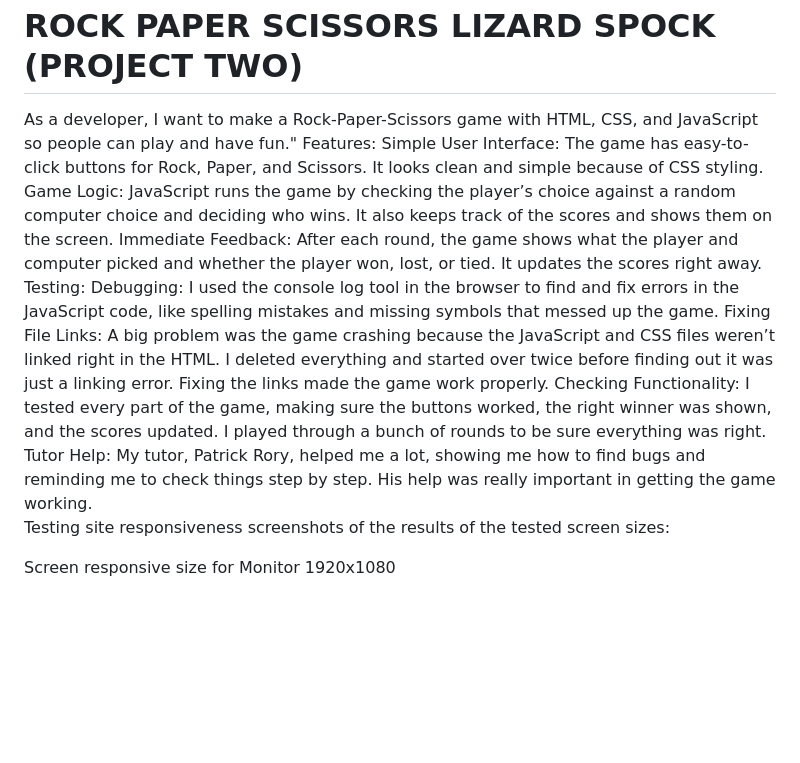
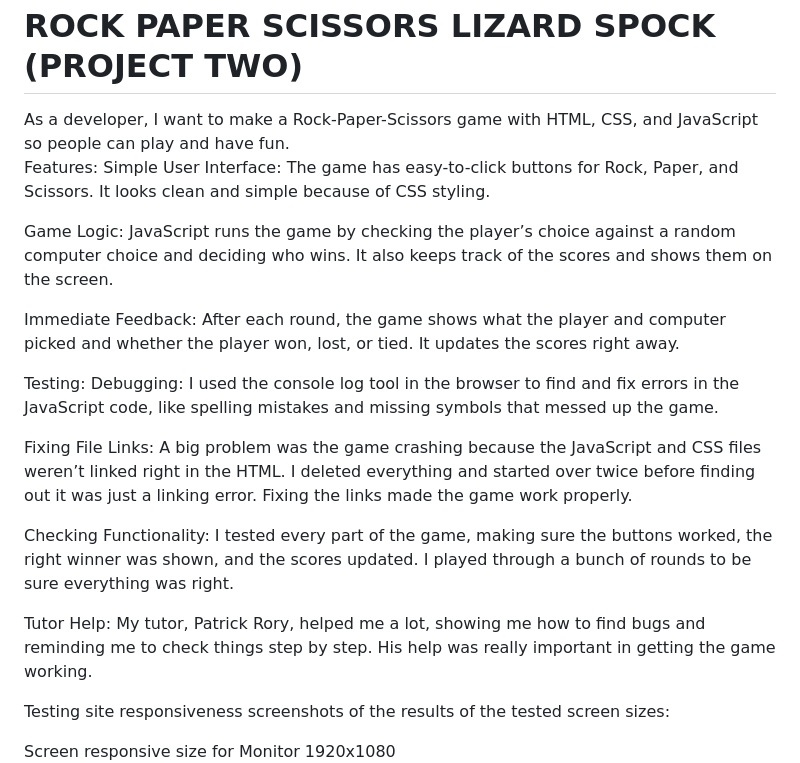
Before and after one commit to Belawal/Rock-Paper-Scissors-Game, a Markdown page: README.md, the part around the change. Drawn GitHub-style; blank space fills up the shorter version.

Commit message:
Update README.md
intro cleaned

```diff
--- a/README.md
+++ b/README.md
@@ -1,5 +1,21 @@
 <h1> ROCK PAPER SCISSORS LIZARD SPOCK (PROJECT TWO) </h1>
-As a developer, I want to make a Rock-Paper-Scissors game with HTML, CSS, and JavaScript so people can play and have fun." Features: Simple User Interface: The game has easy-to-click buttons for Rock, Paper, and Scissors. It looks clean and simple because of CSS styling. Game Logic: JavaScript runs the game by checking the player’s choice against a random computer choice and deciding who wins. It also keeps track of the scores and shows them on the screen. Immediate Feedback: After each round, the game shows what the player and computer picked and whether the player won, lost, or tied. It updates the scores right away. Testing: Debugging: I used the console log tool in the browser to find and fix errors in the JavaScript code, like spelling mistakes and missing symbols that messed up the game. Fixing File Links: A big problem was the game crashing because the JavaScript and CSS files weren’t linked right in the HTML. I deleted everything and started over twice before finding out it was just a linking error. Fixing the links made the game work properly. Checking Functionality: I tested every part of the game, making sure the buttons worked, the right winner was shown, and the scores updated. I played through a bunch of rounds to be sure everything was right. Tutor Help: My tutor, Patrick Rory, helped me a lot, showing me how to find bugs and reminding me to check things step by step. His help was really important in getting the game working.
+As a developer, I want to make a Rock-Paper-Scissors game with HTML, CSS, and JavaScript so people can play and have fun.
+
+Features:
+Simple User Interface: The game has easy-to-click buttons for Rock, Paper, and Scissors. It looks clean and simple because of CSS styling.
+
+Game Logic: JavaScript runs the game by checking the player’s choice against a random computer choice and deciding who wins. It also keeps track of the scores and shows them on the screen.
+
+Immediate Feedback: After each round, the game shows what the player and computer picked and whether the player won, lost, or tied. It updates the scores right away.
+
+Testing: Debugging: I used the console log tool in the browser to find and fix errors in the JavaScript code, like spelling mistakes and missing symbols that messed up the game.
+
+Fixing File Links: A big problem was the game crashing because the JavaScript and CSS files weren’t linked right in the HTML.
+I deleted everything and started over twice before finding out it was just a linking error. Fixing the links made the game work properly.
+
+Checking Functionality: I tested every part of the game, making sure the buttons worked, the right winner was shown, and the scores updated. I played through a bunch of rounds to be sure everything was right.
+
+Tutor Help: My tutor, Patrick Rory, helped me a lot, showing me how to find bugs and reminding me to check things step by step. His help was really important in getting the game working.
 
 Testing site responsiveness screenshots of the results of the tested screen sizes:
 
```
